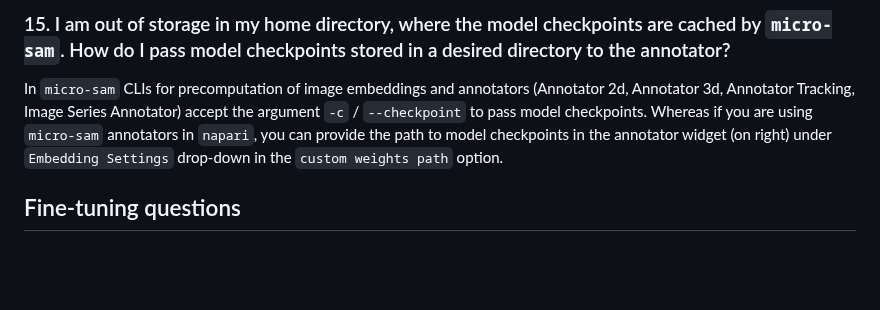
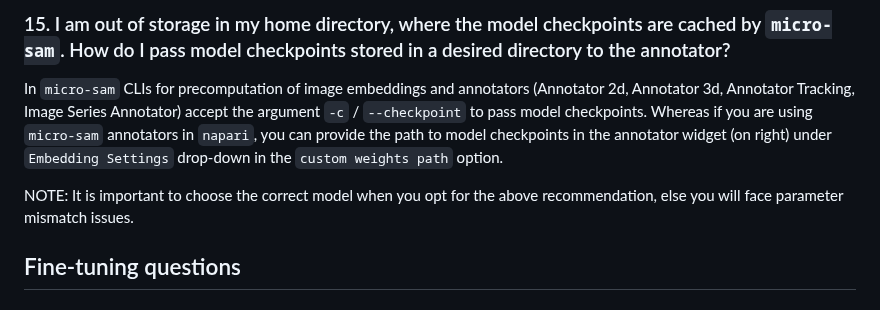
Before and after one commit to computational-cell-analytics/micro-sam, a Markdown page: doc/faq.md, the part around the change. Rendered like a GitHub page; blank space fills up the shorter version.

```diff
--- a/doc/faq.md
+++ b/doc/faq.md
@@ -138,6 +138,8 @@ This can happen for long running computations. You just need to wait a bit longe
 ### 15. I am out of storage in my home directory, where the model checkpoints are cached by `micro-sam`. How do I pass model checkpoints stored in a desired directory to the annotator?
 In `micro-sam` CLIs for precomputation of image embeddings and annotators (Annotator 2d, Annotator 3d, Annotator Tracking, Image Series Annotator) accept the argument `-c` / `--checkpoint` to pass model checkpoints. Whereas if you are using `micro-sam` annotators in `napari`, you can provide the path to model checkpoints in the annotator widget (on right) under `Embedding Settings` drop-down in the `custom weights path` option.
 
+NOTE: It is important to choose the correct model when you opt for the above recommendation, else you will face parameter mismatch issues.
+
 
 ## Fine-tuning questions
 
```
